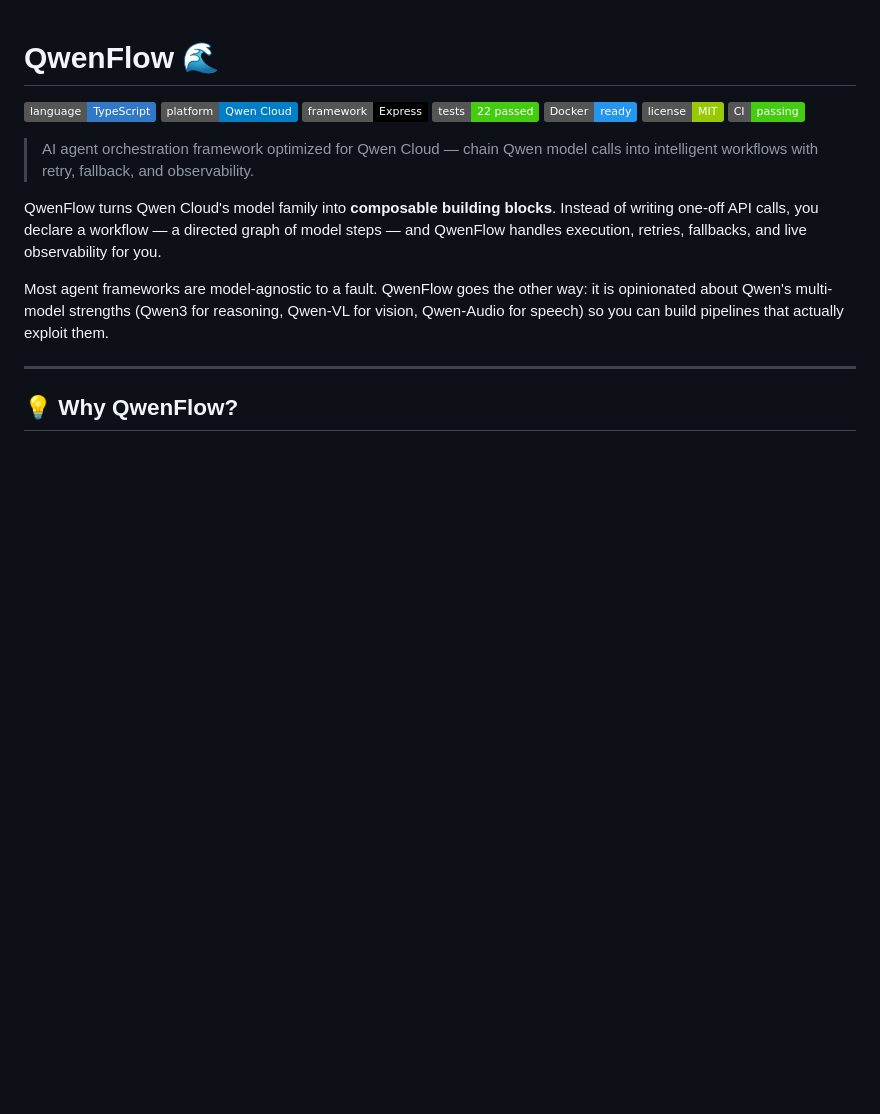
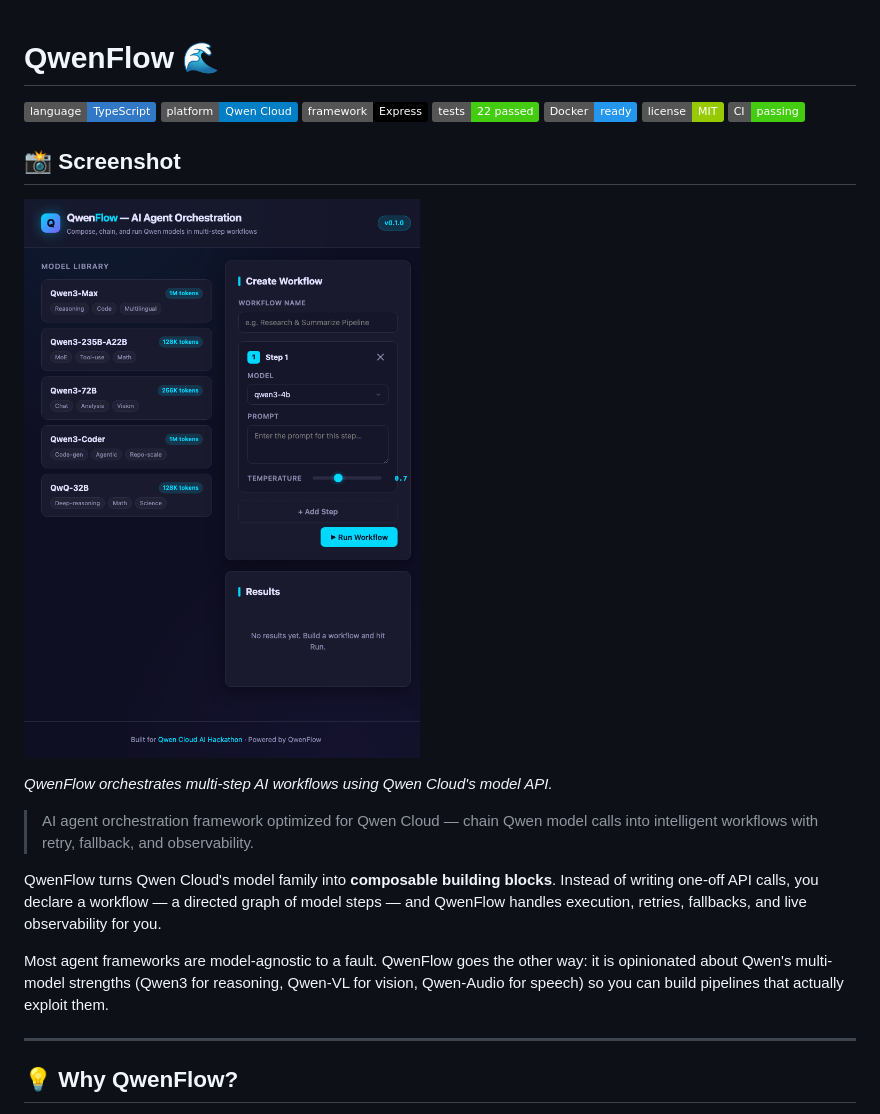
Before and after one commit to aggreyeric/qwenflow, a Markdown page: README.md, the part around the change. GitHub-like rendering; pictures changed too: docs/screenshot-ui.png; badges without logos; blank space fills up the shorter version.

Commit message:
docs: refreshed screenshot, README image link

```diff
--- a/README.md
+++ b/README.md
@@ -1,6 +1,12 @@
 # QwenFlow 🌊
 
 ![TypeScript](https://img.shields.io/badge/language-TypeScript-3178C6) ![Qwen Cloud](https://img.shields.io/badge/platform-Qwen%20Cloud-blue) ![Express](https://img.shields.io/badge/framework-Express-000000) ![Tests](https://img.shields.io/badge/tests-22%20passed-success) ![Docker](https://img.shields.io/badge/Docker-ready-2496ED) ![License](https://img.shields.io/badge/license-MIT-green) ![CI](https://img.shields.io/badge/CI-passing-brightgreen)
+
+## 📸 Screenshot
+
+![QwenFlow UI](docs/screenshot-ui.png)
+
+*QwenFlow orchestrates multi-step AI workflows using Qwen Cloud's model API.*
 
 > AI agent orchestration framework optimized for Qwen Cloud — chain Qwen model calls into intelligent workflows with retry, fallback, and observability.
 
```
